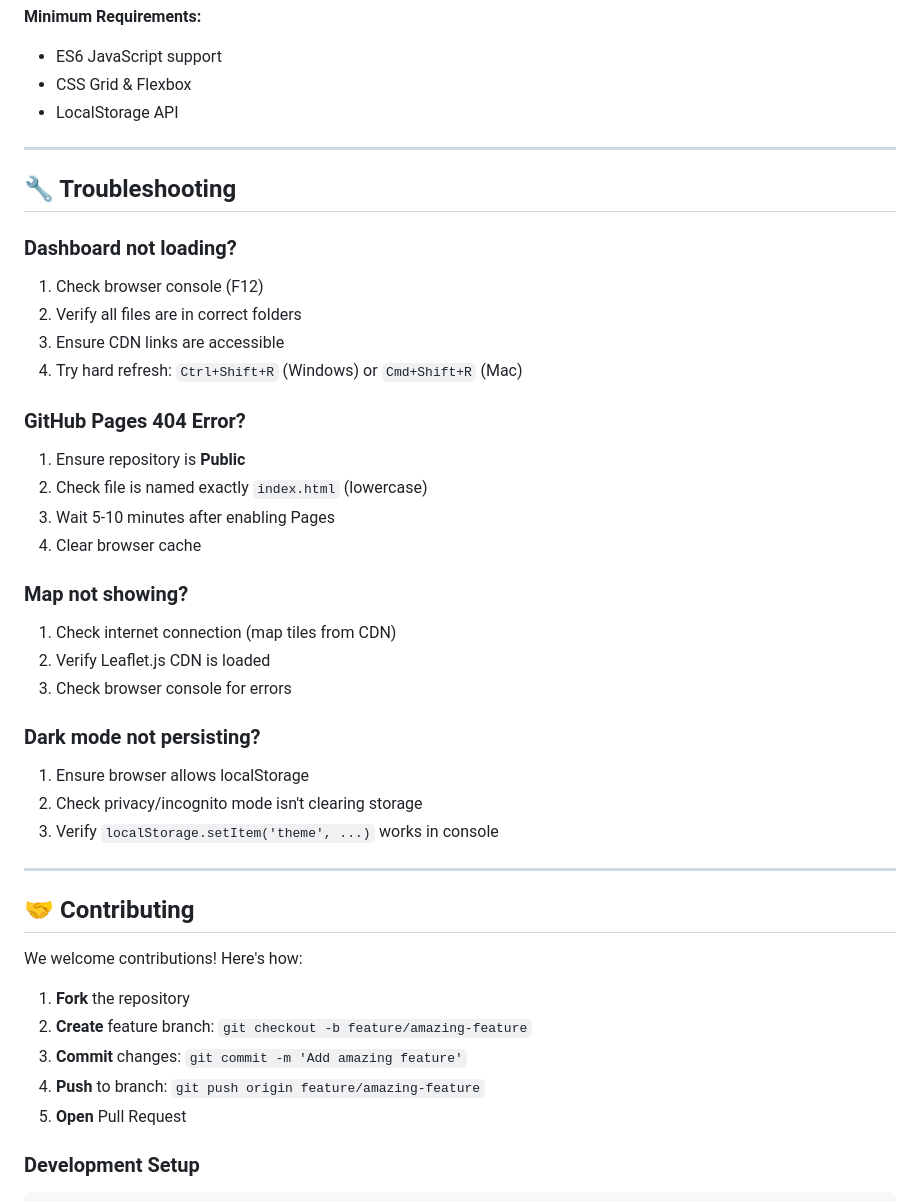
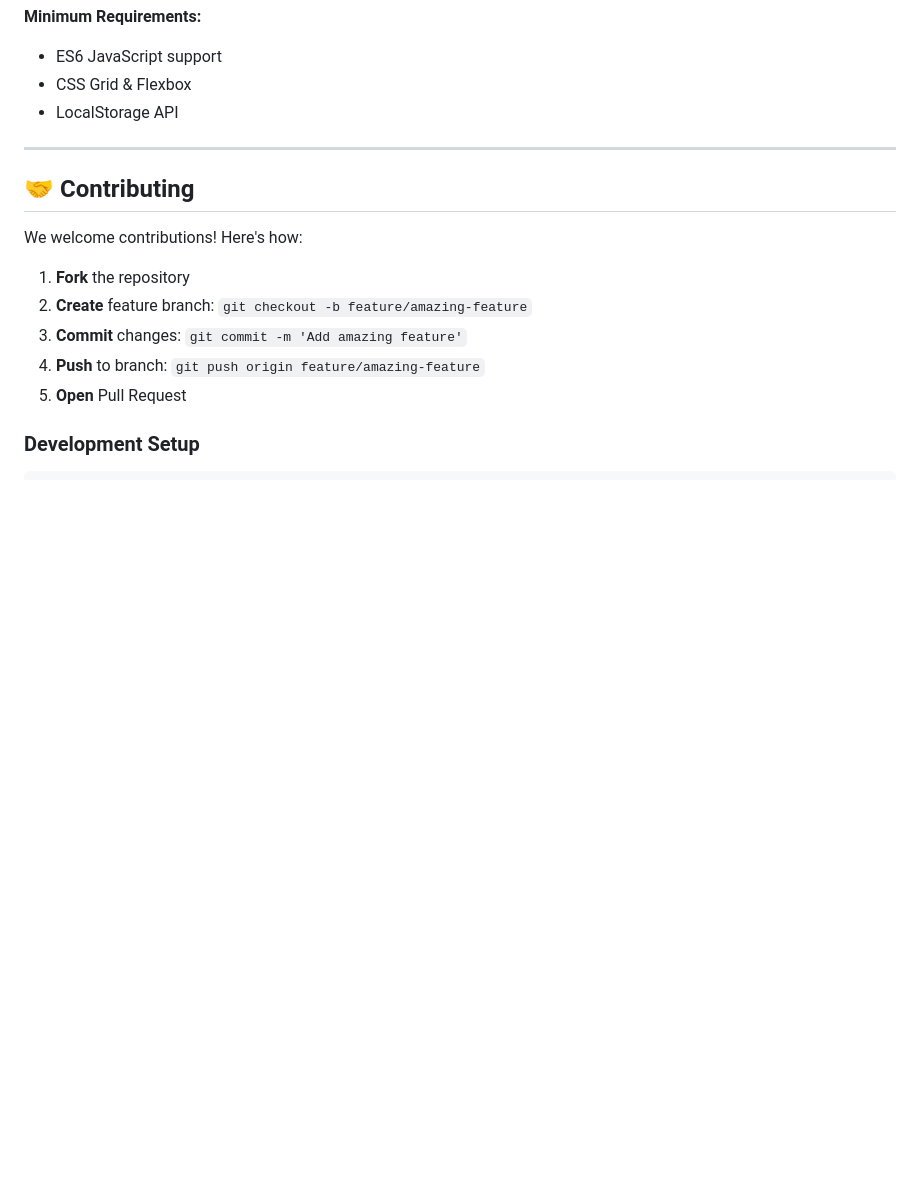
Before and after one commit to sahikjaman/Floodprediciton, a Markdown page: README.md, the part around one of its changes. GitHub-like rendering; blank space fills up the shorter version.

```diff
--- a/README.md
+++ b/README.md
@@ -378,36 +283,6 @@ const state = {
 
 ---
 
-## 🔧 Troubleshooting
-
-### Dashboard not loading?
-
-1. Check browser console (F12)
-2. Verify all files are in correct folders
-3. Ensure CDN links are accessible
-4. Try hard refresh: `Ctrl+Shift+R` (Windows) or `Cmd+Shift+R` (Mac)
-
-### GitHub Pages 404 Error?
-
-1. Ensure repository is **Public**
-2. Check file is named exactly `index.html` (lowercase)
-3. Wait 5-10 minutes after enabling Pages
-4. Clear browser cache
-
-### Map not showing?
-
-1. Check internet connection (map tiles from CDN)
-2. Verify Leaflet.js CDN is loaded
-3. Check browser console for errors
-
-### Dark mode not persisting?
-
-1. Ensure browser allows localStorage
-2. Check privacy/incognito mode isn't clearing storage
-3. Verify `localStorage.setItem('theme', ...)` works in console
-
----
-
 ## 🤝 Contributing
 
 We welcome contributions! Here's how:
```
Also changed, not shown: other parts of README.md (+1 -100 lines).
